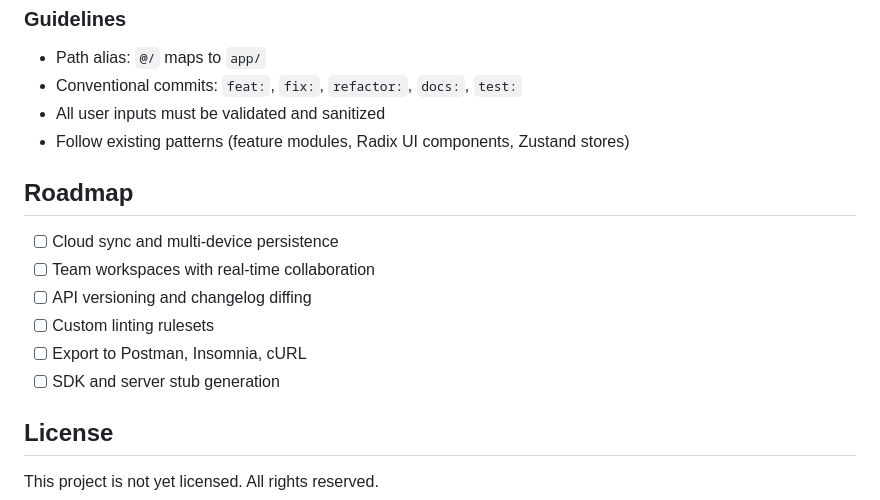
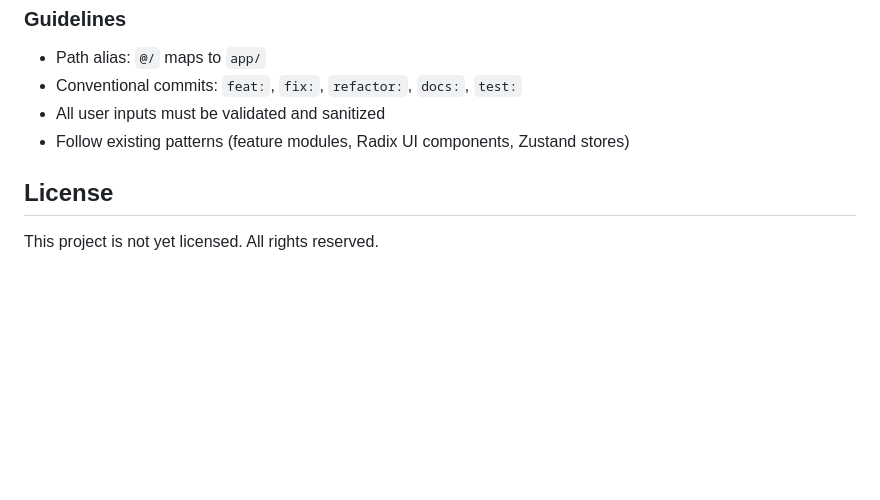
Before and after one commit to ibengeu/YASP, a Markdown page: README.md, the part around the change. Rendered like a GitHub page; blank space fills up the shorter version.

Commit message:
docs: remove roadmap section from README

```diff
--- a/README.md
+++ b/README.md
@@ -189,15 +189,6 @@ bun run test:run && bun run test:e2e
 - All user inputs must be validated and sanitized
 - Follow existing patterns (feature modules, Radix UI components, Zustand stores)
 
-## Roadmap
-
-- [ ] Cloud sync and multi-device persistence
-- [ ] Team workspaces with real-time collaboration
-- [ ] API versioning and changelog diffing
-- [ ] Custom linting rulesets
-- [ ] Export to Postman, Insomnia, cURL
-- [ ] SDK and server stub generation
-
 ## License
 
 This project is not yet licensed. All rights reserved.
```
